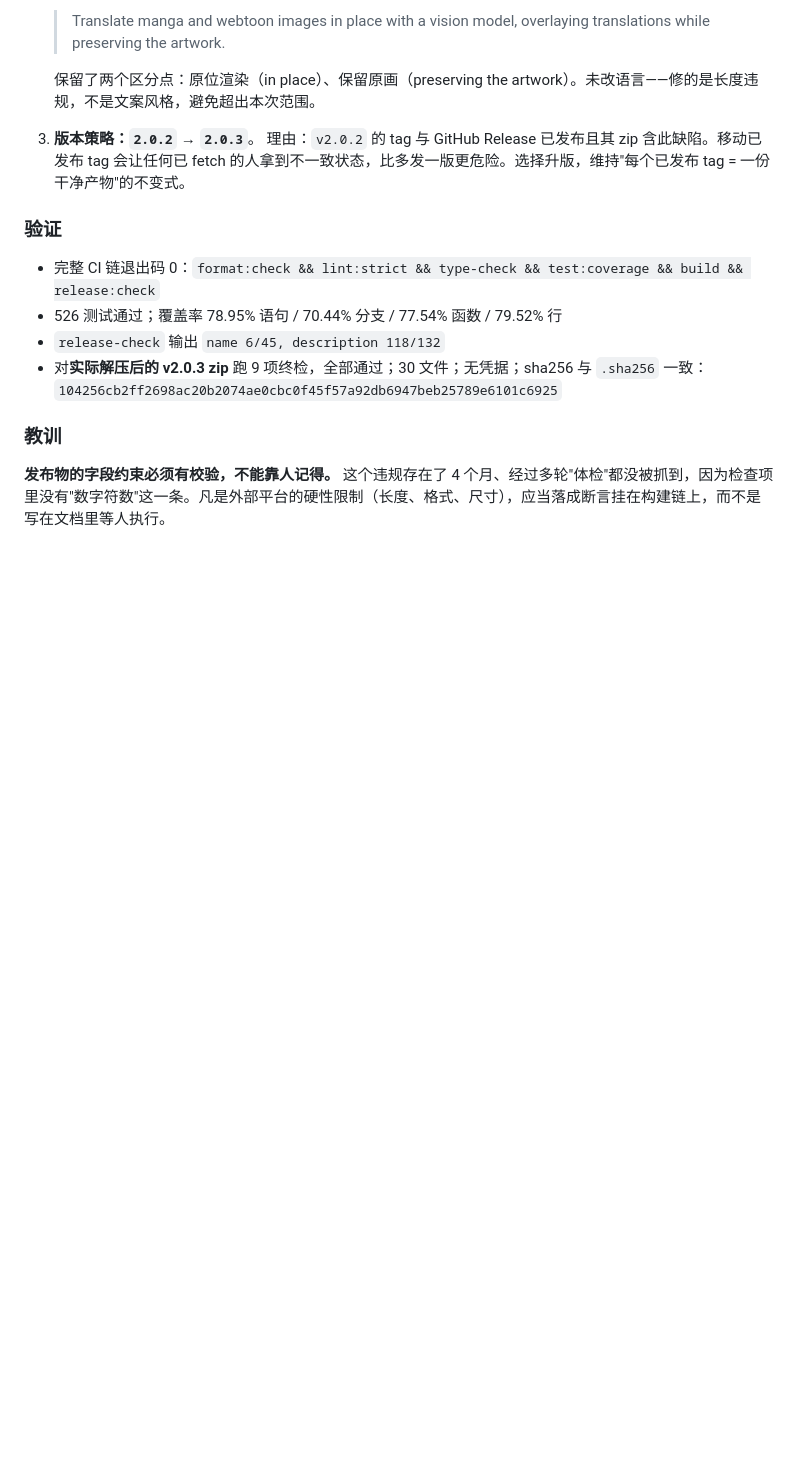
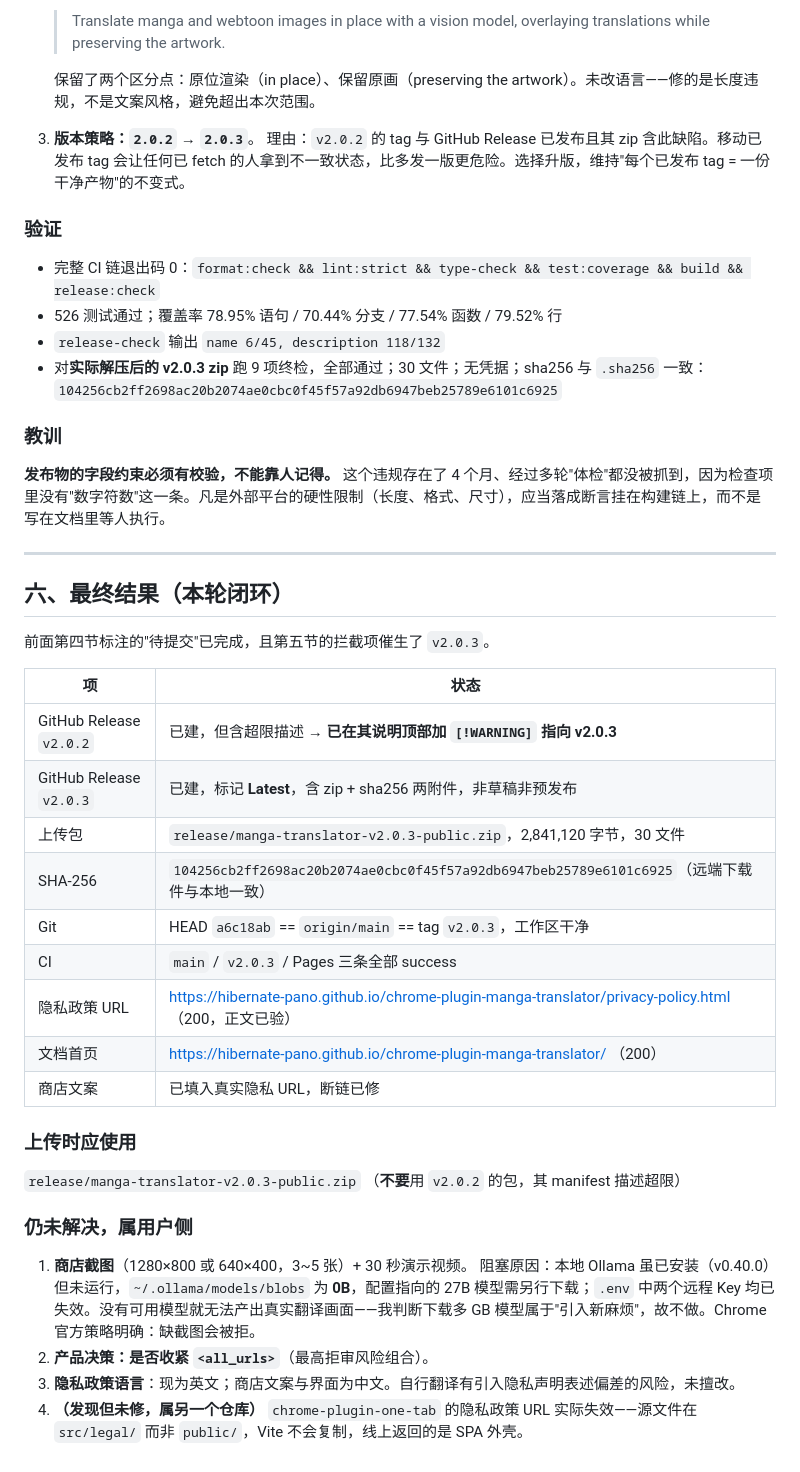
Before and after one commit to hibernate-pano/chrome-plugin-manga-translator, a Markdown page: .ai-logs/2026-10-08-152018-github-release-and-privacy-hosting.md, the part around the change. Drawn GitHub-style; blank space fills up the shorter version.

Commit message:
docs(ai-log): record the v2.0.3 outcome and remaining user-side blockers

```diff
--- a/.ai-logs/2026-10-08-152018-github-release-and-privacy-hosting.md
+++ b/.ai-logs/2026-10-08-152018-github-release-and-privacy-hosting.md
@@ -146,3 +146,34 @@
 ### 教训
 
 **发布物的字段约束必须有校验，不能靠人记得。** 这个违规存在了 4 个月、经过多轮"体检"都没被抓到，因为检查项里没有"数字符数"这一条。凡是外部平台的硬性限制（长度、格式、尺寸），应当落成断言挂在构建链上，而不是写在文档里等人执行。
+
+---
+
+## 六、最终结果（本轮闭环）
+
+前面第四节标注的"待提交"已完成，且第五节的拦截项催生了 `v2.0.3`。
+
+| 项 | 状态 |
+| --- | --- |
+| GitHub Release `v2.0.2` | 已建，但含超限描述 → **已在其说明顶部加 `[!WARNING]` 指向 v2.0.3** |
+| GitHub Release `v2.0.3` | 已建，标记 **Latest**，含 zip + sha256 两附件，非草稿非预发布 |
+| 上传包 | `release/manga-translator-v2.0.3-public.zip`，2,841,120 字节，30 文件 |
+| SHA-256 | `104256cb2ff2698ac20b2074ae0cbc0f45f57a92db6947beb25789e6101c6925`（远端下载件与本地一致） |
+| Git | HEAD `a6c18ab` == `origin/main` == tag `v2.0.3`，工作区干净 |
+| CI | `main` / `v2.0.3` / Pages 三条全部 success |
+| 隐私政策 URL | https://hibernate-pano.github.io/chrome-plugin-manga-translator/privacy-policy.html （200，正文已验） |
+| 文档首页 | https://hibernate-pano.github.io/chrome-plugin-manga-translator/ （200） |
+| 商店文案 | 已填入真实隐私 URL，断链已修 |
+
+### 上传时应使用
+
+`release/manga-translator-v2.0.3-public.zip`
+（**不要**用 `v2.0.2` 的包，其 manifest 描述超限）
+
+### 仍未解决，属用户侧
+
+1. **商店截图**（1280×800 或 640×400，3~5 张）+ 30 秒演示视频。
+   阻塞原因：本地 Ollama 虽已安装（v0.40.0）但未运行，`~/.ollama/models/blobs` 为 **0B**，配置指向的 27B 模型需另行下载；`.env` 中两个远程 Key 均已失效。没有可用模型就无法产出真实翻译画面——我判断下载多 GB 模型属于"引入新麻烦"，故不做。Chrome 官方策略明确：缺截图会被拒。
+2. **产品决策：是否收紧 `<all_urls>`**（最高拒审风险组合）。
+3. **隐私政策语言**：现为英文；商店文案与界面为中文。自行翻译有引入隐私声明表述偏差的风险，未擅改。
+4. **（发现但未修，属另一个仓库）** `chrome-plugin-one-tab` 的隐私政策 URL 实际失效——源文件在 `src/legal/` 而非 `public/`，Vite 不会复制，线上返回的是 SPA 外壳。
```
